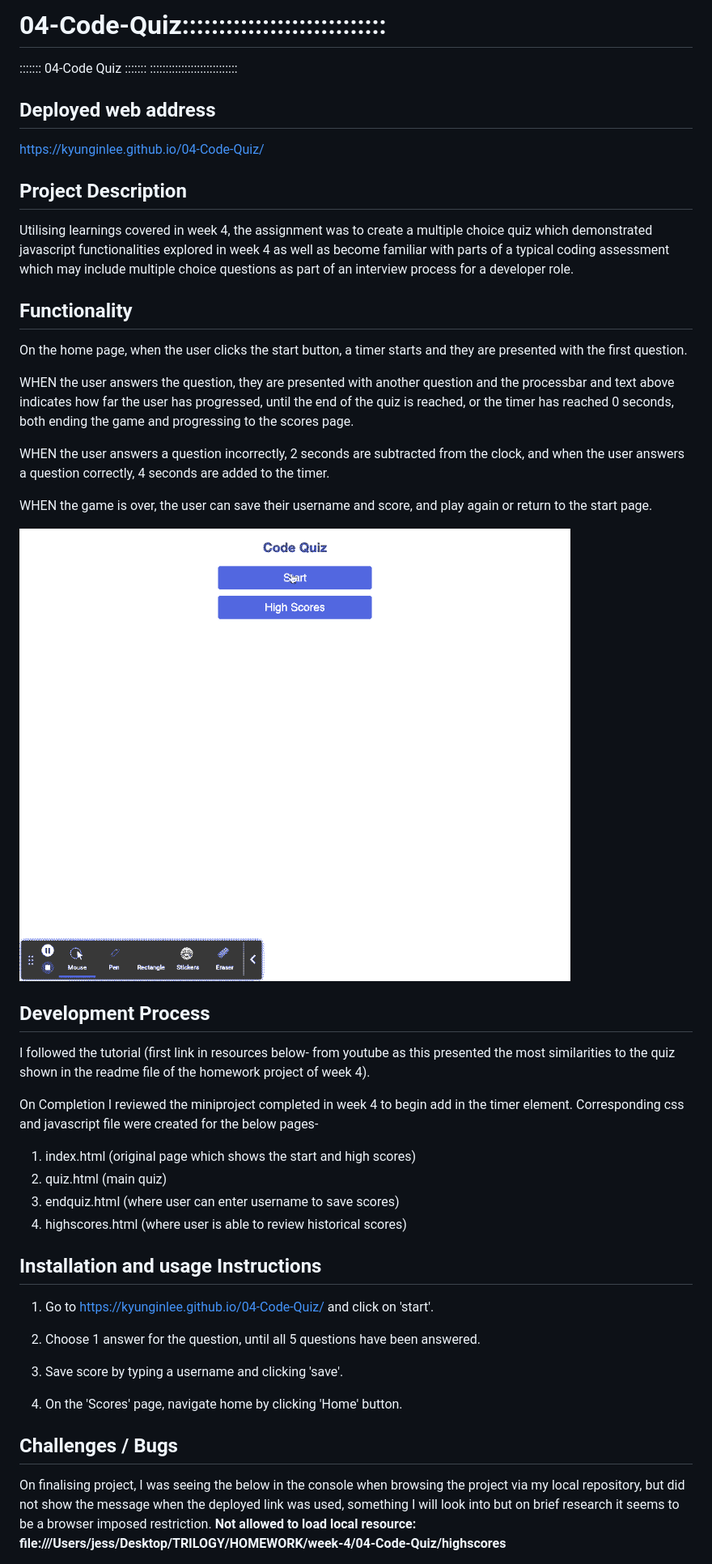
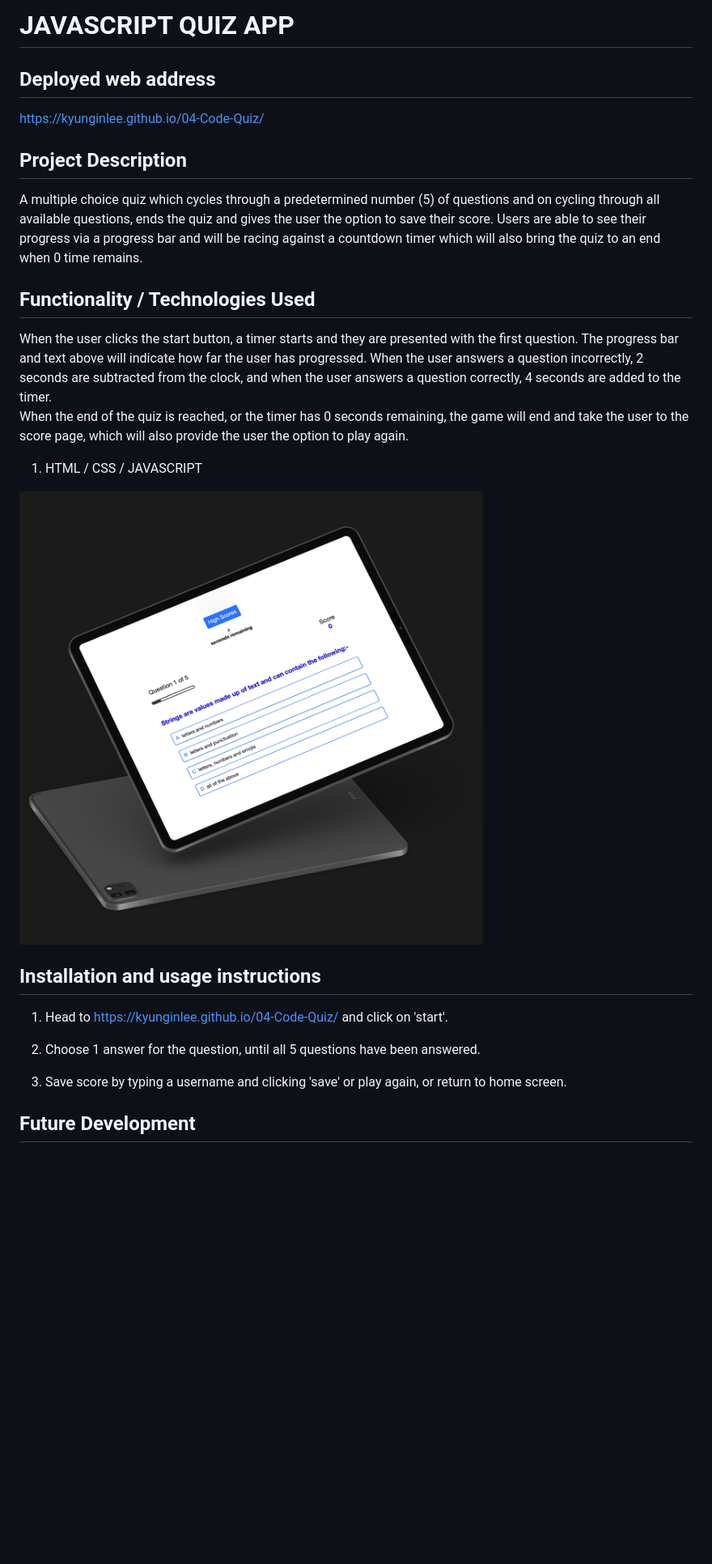
Before and after one commit to kyunginlee/04-Code-Quiz, a Markdown page: README.md, the part around the change printed below. Shown: that part at 81% size. GitHub-like rendering; pictures changed too: README/code-quiz.png (added); blank space fills up the shorter version.

Commit message:
updated readme and image

```diff
--- a/README.md
+++ b/README.md
@@ -1,44 +1,32 @@
-# 04-Code-Quiz::::::::::::::::::::::::::::
-::::::: 04-Code Quiz :::::::
-::::::::::::::::::::::::::::
+# JAVASCRIPT QUIZ APP
+## **Deployed web address**
+https://kyunginlee.github.io/04-Code-Quiz/
+<br>
 
-## Deployed web address
-https://kyunginlee.github.io/04-Code-Quiz/
+## **Project Description**
 
-## Project Description
-Utilising learnings covered in week 4, the assignment was to create a multiple choice quiz which demonstrated javascript functionalities explored in week 4 as well as become familiar with parts of a typical coding assessment which may include multiple choice questions as part of an interview process for a developer role.
+A multiple choice quiz which cycles through a predetermined number (5) of questions and on cycling through all available questions, ends the quiz and gives the user the option to save their score. Users are able to see their progress via a progress bar and will be racing against a countdown timer which will also bring the quiz to an end when 0 time remains.
+<br>
 
-## Functionality
-On the home page, when the user clicks the start button, a timer starts and they are presented with the first question.
+## **Functionality / Technologies Used**
 
-WHEN the user answers the question, they are presented with another question and the processbar and text above indicates how far the user has progressed, until the end of the quiz is reached, or the timer has reached 0 seconds, both ending the game and progressing to the scores page.
+When the user clicks the start button, a timer starts and they are presented with the first question. The progress bar and text above will indicate how far the user has progressed. When the user answers a question incorrectly, 2 seconds are subtracted from the clock, and when the user answers a question correctly, 4 seconds are added to the timer.
+<br>
+When the end of the quiz is reached, or the timer has 0 seconds remaining, the game will end and take the user to the score page, which will also provide the user the option to play again.
 
-WHEN the user answers a question incorrectly, 2 seconds are subtracted from the clock, and when the user answers a question correctly, 4 seconds are added to the timer.
+1) HTML / CSS / JAVASCRIPT
 
-WHEN the game is over, the user can save their username and score, and play again or return to the start page.
+![Alt Text](README/code-quiz.png)
+<br>
 
-![Alt Text](/README/codequiz.gif)
-## Development Process
+## **Installation and usage instructions**
 
-I followed the tutorial (first link in resources below- from youtube as this presented the most similarities to the quiz shown in the readme file of the homework project of week 4).
-
-On Completion I reviewed the miniproject completed in week 4 to begin add in the timer element. Corresponding css and javascript file were created for the below pages-
-1) index.html (original page which shows the start and high scores)
-2) quiz.html (main quiz)
-3) endquiz.html (where user can enter username to save scores)
-4) highscores.html (where user is able to review historical scores)
-
-## Installation and usage Instructions
-1) Go to https://kyunginlee.github.io/04-Code-Quiz/ and click on 'start'.
+1) Head to https://kyunginlee.github.io/04-Code-Quiz/ and click on 'start'.
 
 2) Choose 1 answer for the question, until all 5 questions have been answered.
 
-3) Save score by typing a username and clicking 'save'.
-
-4) On the 'Scores' page, navigate home by clicking 'Home' button.
+3) Save score by typing a username and clicking 'save' or play again, or return to home screen.
 
 
-## Challenges / Bugs
-On finalising project, I was seeing the below in the console when browsing the project via my local repository, but did not show the message when the deployed link was used, something I will look into but on brief research it seems to be a browser imposed restriction.
-****Not allowed to load local resource: file:///Users/jess/Desktop/TRILOGY/HOMEWORK/week-4/04-Code-Quiz/highscores****
+## **Future Development**
 
```
Also changed, not shown: other parts of README.md (+3 -3 lines), 1 other file.
